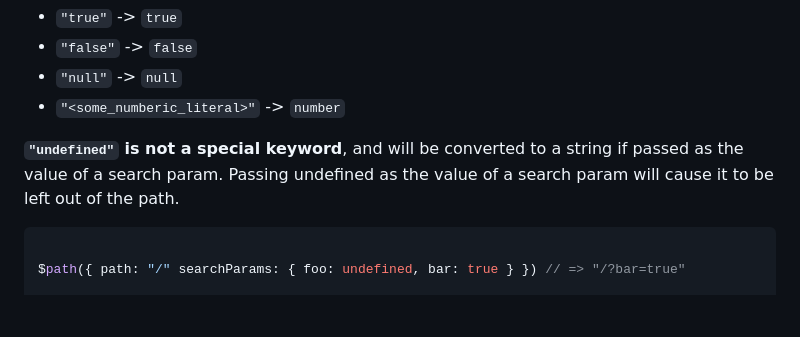
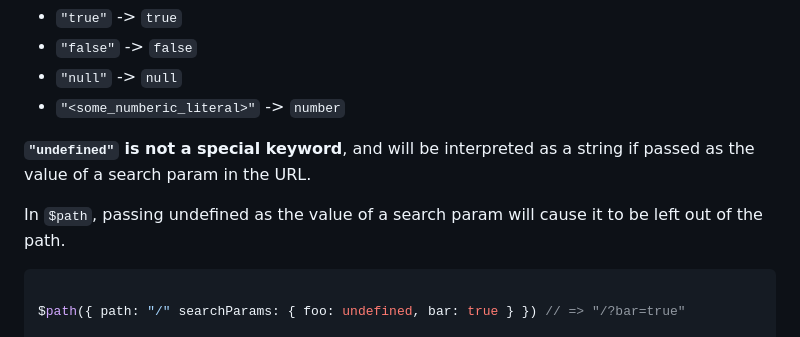
Before and after one commit to naotokato111/next-typesafe-url, a Markdown page: README.md, the part around the change. Drawn GitHub-style; blank space fills up the shorter version.

Commit message:
docs: path undef clarify

````diff
--- a/README.md
+++ b/README.md
@@ -144,7 +144,9 @@ Those keywords are:
 - `"null"` -> `null`
 - `"<some_numberic_literal>"` -> `number`
 
-**`"undefined"` is not a special keyword**, and will be converted to a string if passed as the value of a search param. Passing undefined as the value of a search param will cause it to be left out of the path.
+**`"undefined"` is not a special keyword**, and will be interpreted as a string if passed as the value of a search param in the URL.
+
+In `$path`, passing undefined as the value of a search param will cause it to be left out of the path.
 
 ```typescript
 
````
Also changed, not shown: .changeset/green-items-sparkle.md (added, +5 -0 lines).
